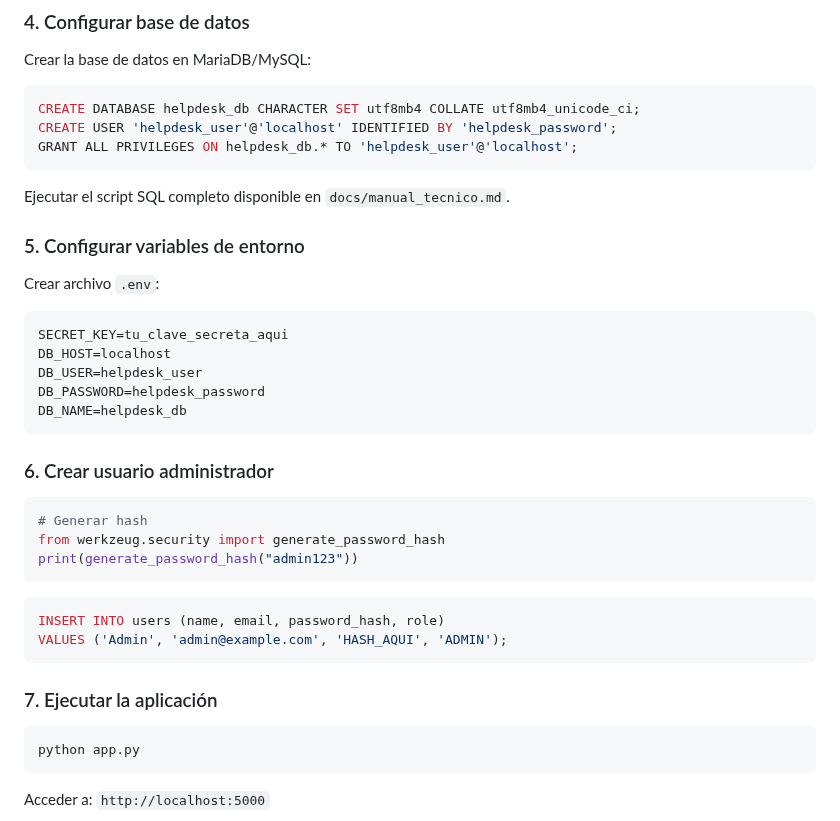
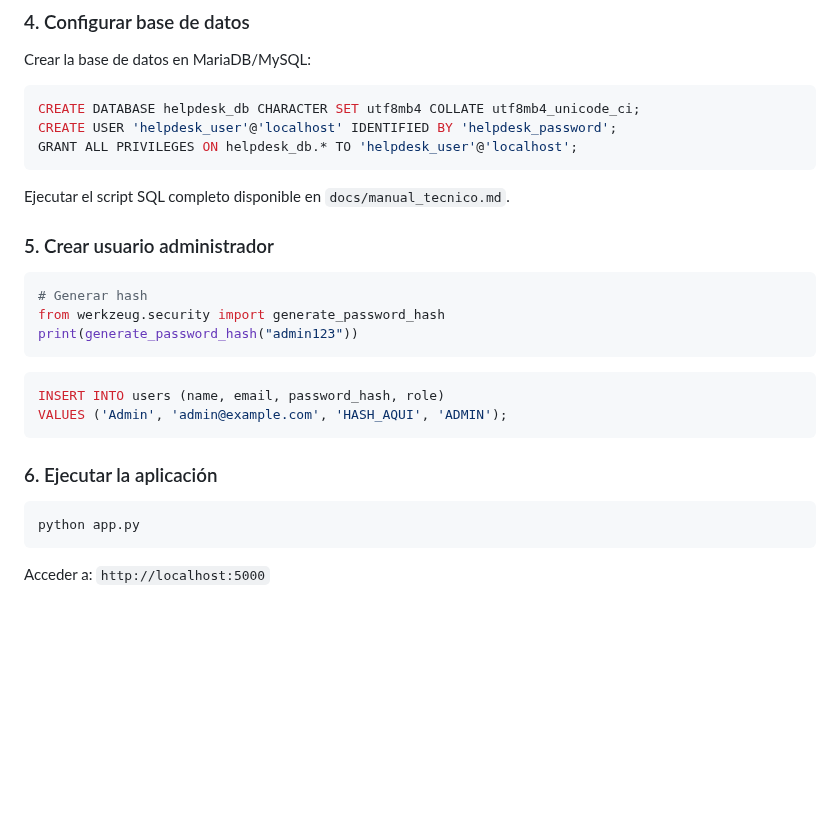
Before and after one commit to ShumJum/Help-desk-app, a Markdown page: README.md, the part around the change. Drawn GitHub-style; blank space fills up the shorter version.

````diff
--- a/README.md
+++ b/README.md
@@ -67,19 +67,8 @@ GRANT ALL PRIVILEGES ON helpdesk_db.* TO 'helpdesk_user'@'localhost';
 
 Ejecutar el script SQL completo disponible en `docs/manual_tecnico.md`.
 
-### 5. Configurar variables de entorno
 
-Crear archivo `.env`:
-
-```env
-SECRET_KEY=tu_clave_secreta_aqui
-DB_HOST=localhost
-DB_USER=helpdesk_user
-DB_PASSWORD=helpdesk_password
-DB_NAME=helpdesk_db
-```
-
-### 6. Crear usuario administrador
+### 5. Crear usuario administrador
 
 ```python
 # Generar hash
@@ -92,7 +81,7 @@ INSERT INTO users (name, email, password_hash, role)
 VALUES ('Admin', 'admin@example.com', 'HASH_AQUI', 'ADMIN');
 ```
 
-### 7. Ejecutar la aplicación
+### 6. Ejecutar la aplicación
 
 ```bash
 python app.py
````
